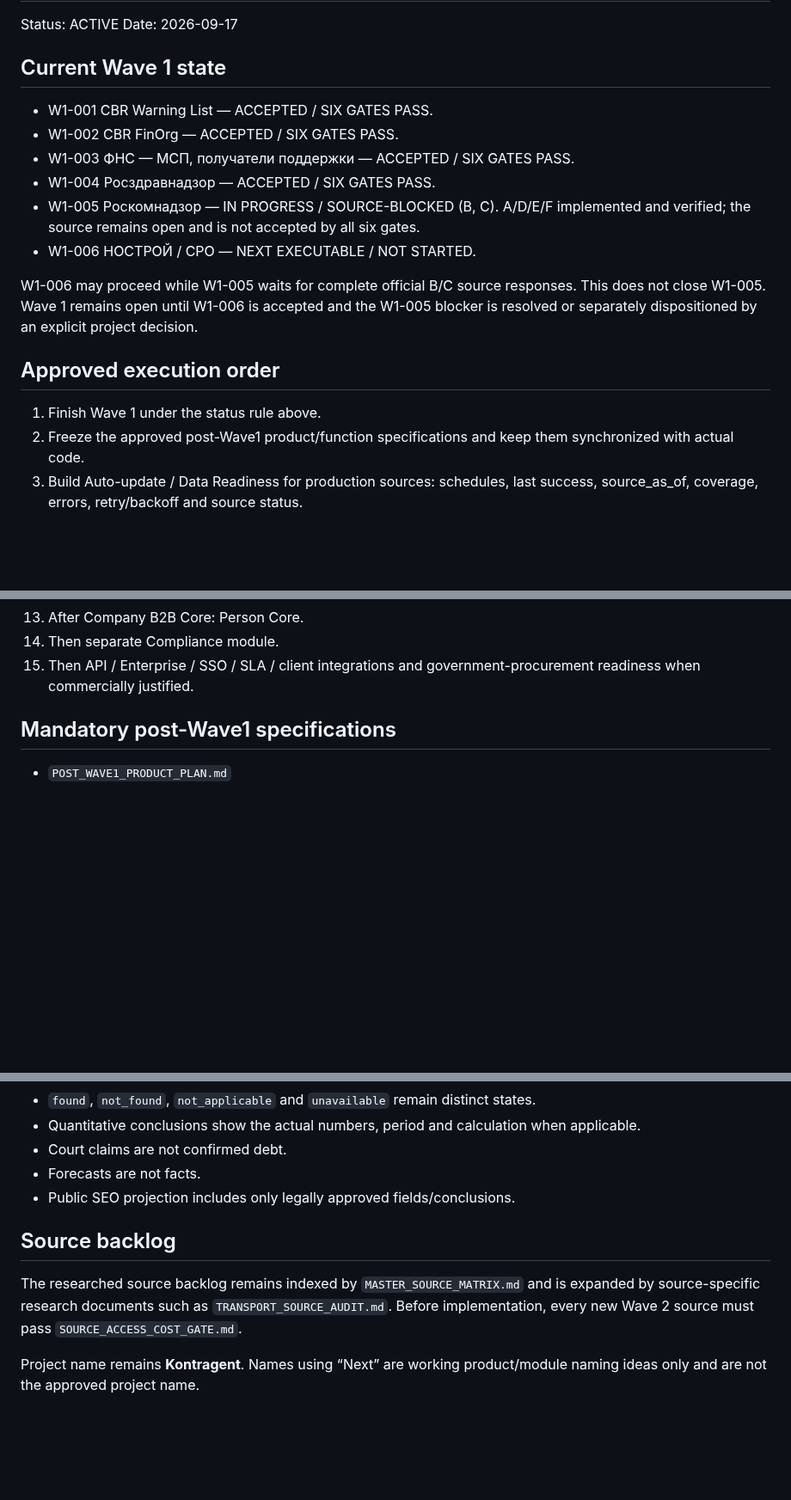
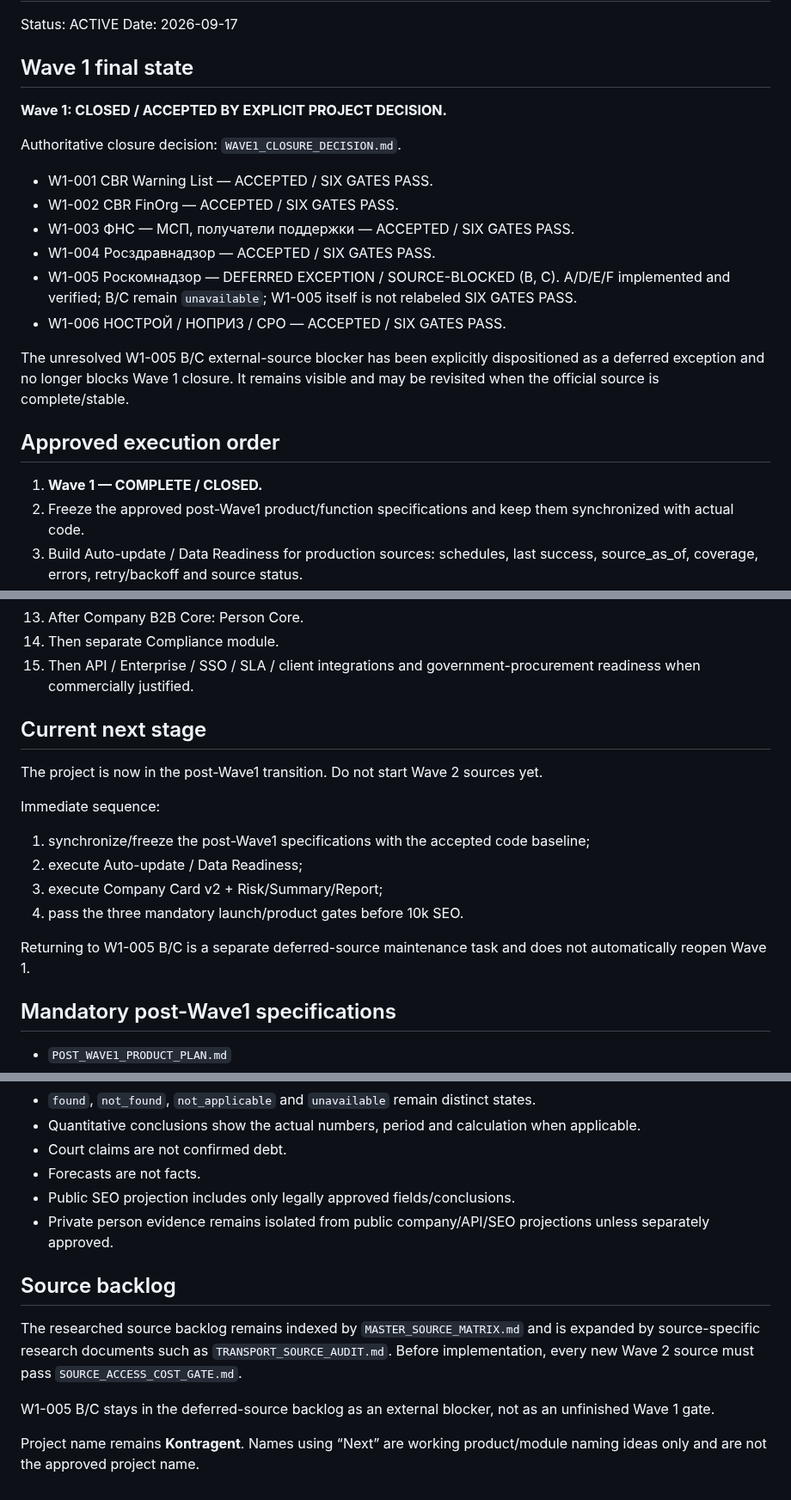
Before and after one commit to kuzmvnew/kontragent, a Markdown page: WAVE_IMPLEMENTATION_PLAN.md, 3 parts joined by grey strips. Shown at 86% size. Rendered like a GitHub page; blank space fills up the shorter version.

Commit message:
Advance plan beyond closed Wave 1

```diff
--- a/WAVE_IMPLEMENTATION_PLAN.md
+++ b/WAVE_IMPLEMENTATION_PLAN.md
@@ -3,20 +3,24 @@
 Status: ACTIVE
 Date: 2026-09-17
 
-## Current Wave 1 state
+## Wave 1 final state
+
+**Wave 1: CLOSED / ACCEPTED BY EXPLICIT PROJECT DECISION.**
+
+Authoritative closure decision: `WAVE1_CLOSURE_DECISION.md`.
 
 - W1-001 CBR Warning List — ACCEPTED / SIX GATES PASS.
 - W1-002 CBR FinOrg — ACCEPTED / SIX GATES PASS.
 - W1-003 ФНС — МСП, получатели поддержки — ACCEPTED / SIX GATES PASS.
 - W1-004 Росздравнадзор — ACCEPTED / SIX GATES PASS.
-- W1-005 Роскомнадзор — IN PROGRESS / SOURCE-BLOCKED (B, C). A/D/E/F implemented and verified; the source remains open and is not accepted by all six gates.
-- W1-006 НОСТРОЙ / СРО — NEXT EXECUTABLE / NOT STARTED.
+- W1-005 Роскомнадзор — DEFERRED EXCEPTION / SOURCE-BLOCKED (B, C). A/D/E/F implemented and verified; B/C remain `unavailable`; W1-005 itself is not relabeled SIX GATES PASS.
+- W1-006 НОСТРОЙ / НОПРИЗ / СРО — ACCEPTED / SIX GATES PASS.
 
-W1-006 may proceed while W1-005 waits for complete official B/C source responses. This does not close W1-005. Wave 1 remains open until W1-006 is accepted and the W1-005 blocker is resolved or separately dispositioned by an explicit project decision.
+The unresolved W1-005 B/C external-source blocker has been explicitly dispositioned as a deferred exception and no longer blocks Wave 1 closure. It remains visible and may be revisited when the official source is complete/stable.
 
 ## Approved execution order
 
-1. Finish Wave 1 under the status rule above.
+1. **Wave 1 — COMPLETE / CLOSED.**
 2. Freeze the approved post-Wave1 product/function specifications and keep them synchronized with actual code.
 3. Build Auto-update / Data Readiness for production sources: schedules, last success, source_as_of, coverage, errors, retry/backoff and source status.
 4. Build Company Card v2 + Risk Engine + Summary Engine + Report v1.
@@ -31,6 +35,19 @@ W1-006 may proceed while W1-005 waits for complete official B/C source responses
 13. After Company B2B Core: Person Core.
 14. Then separate Compliance module.
 15. Then API / Enterprise / SSO / SLA / client integrations and government-procurement readiness when commercially justified.
+
+## Current next stage
+
+The project is now in the post-Wave1 transition. Do not start Wave 2 sources yet.
+
+Immediate sequence:
+
+1. synchronize/freeze the post-Wave1 specifications with the accepted code baseline;
+2. execute Auto-update / Data Readiness;
+3. execute Company Card v2 + Risk/Summary/Report;
+4. pass the three mandatory launch/product gates before 10k SEO.
+
+Returning to W1-005 B/C is a separate deferred-source maintenance task and does not automatically reopen Wave 1.
 
 ## Mandatory post-Wave1 specifications
 
@@ -58,9 +75,12 @@ W1-006 may proceed while W1-005 waits for complete official B/C source responses
 - Court claims are not confirmed debt.
 - Forecasts are not facts.
 - Public SEO projection includes only legally approved fields/conclusions.
+- Private person evidence remains isolated from public company/API/SEO projections unless separately approved.
 
 ## Source backlog
 
 The researched source backlog remains indexed by `MASTER_SOURCE_MATRIX.md` and is expanded by source-specific research documents such as `TRANSPORT_SOURCE_AUDIT.md`. Before implementation, every new Wave 2 source must pass `SOURCE_ACCESS_COST_GATE.md`.
 
+W1-005 B/C stays in the deferred-source backlog as an external blocker, not as an unfinished Wave 1 gate.
+
 Project name remains **Kontragent**. Names using “Next” are working product/module naming ideas only and are not the approved project name.
```
